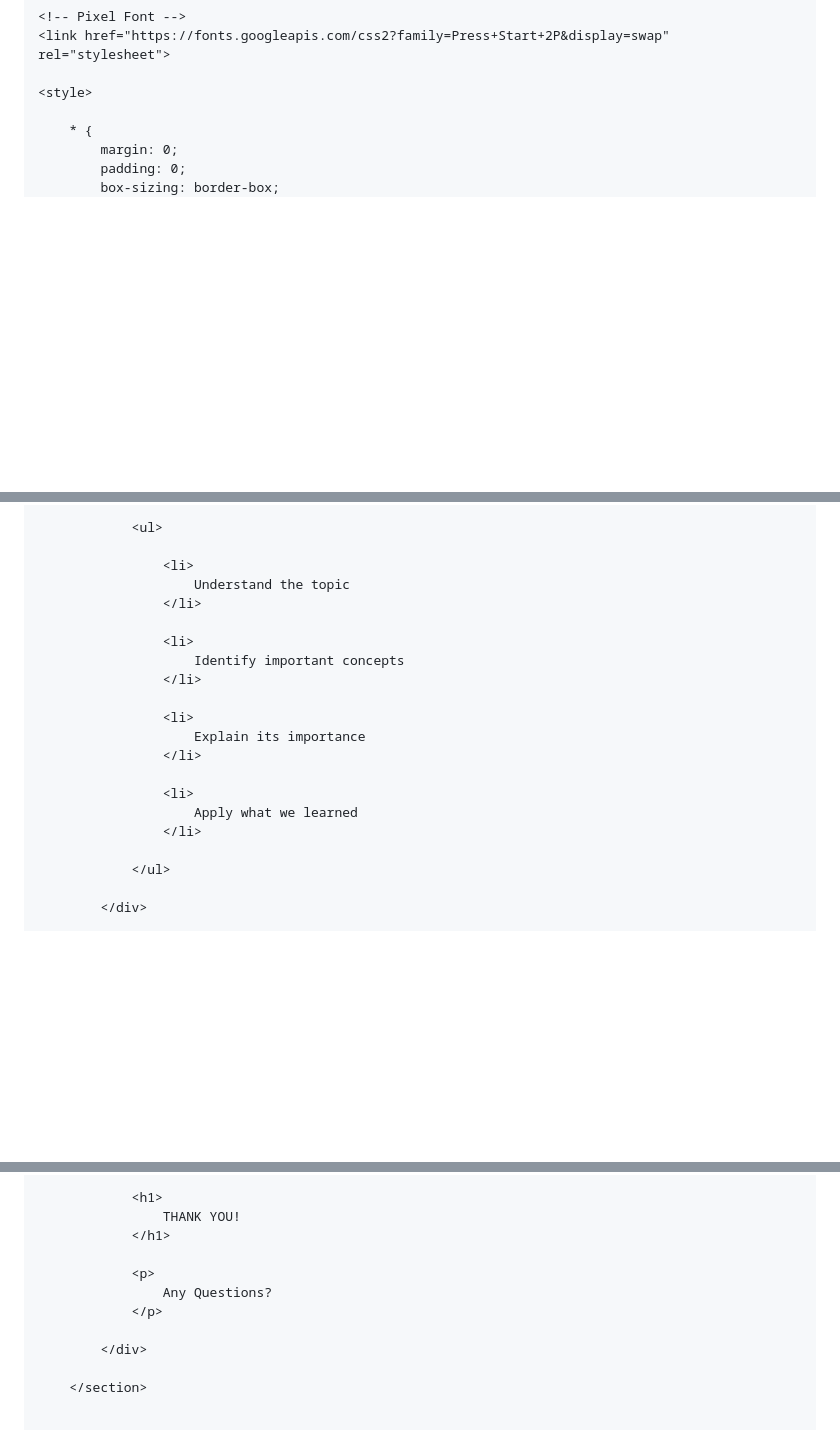
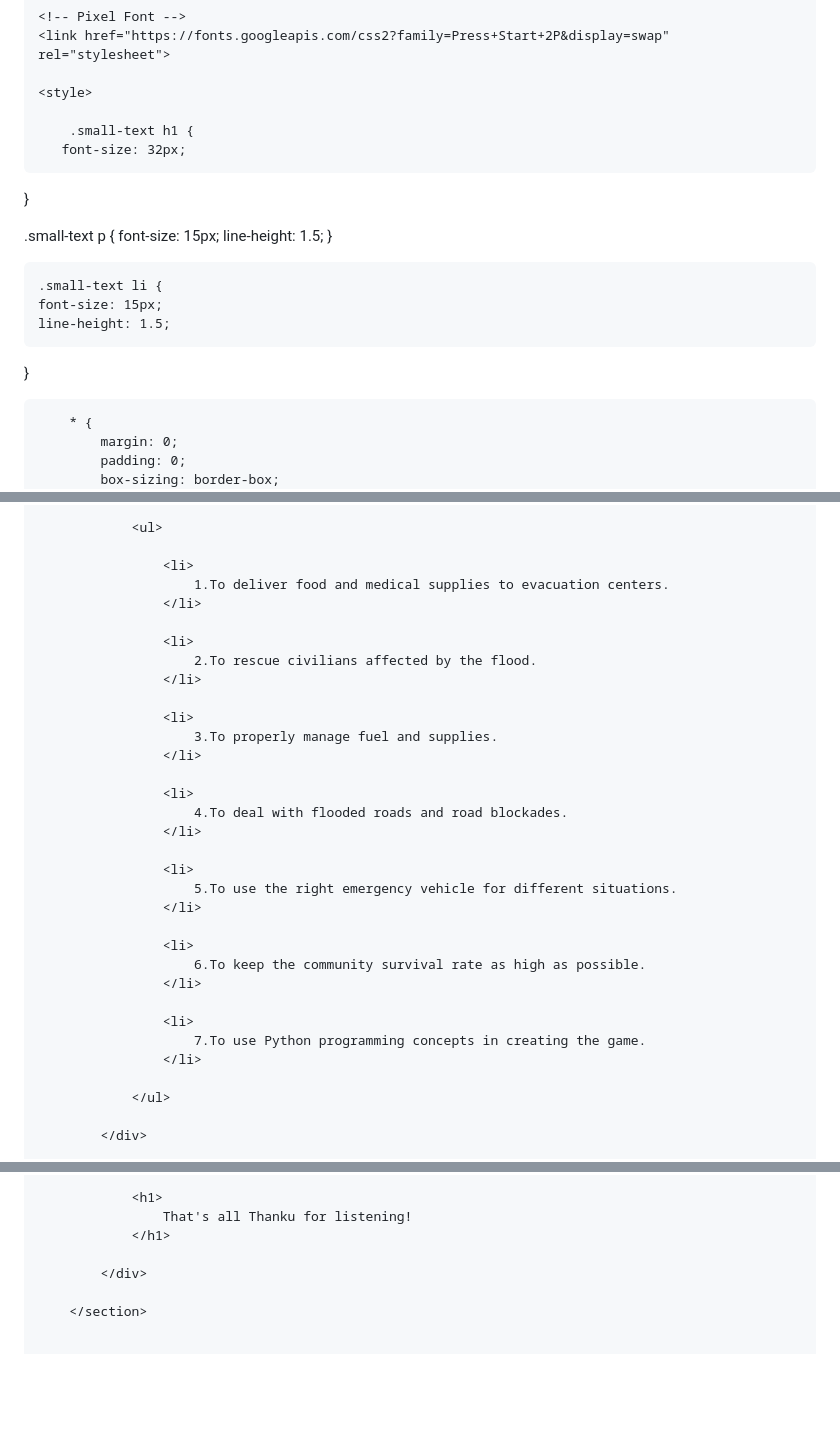
Before and after one commit to cyruzsantos123-cmyk/DisasterRelay_Emergency-Relay-Simulator, a Markdown page: README.md, 3 parts joined by grey strips. Drawn GitHub-style; blank space fills up the shorter version.

```diff
--- a/README.md
+++ b/README.md
@@ -10,6 +10,20 @@
     <link href="https://fonts.googleapis.com/css2?family=Press+Start+2P&display=swap" rel="stylesheet">
 
     <style>
+
+        .small-text h1 {
+       font-size: 32px;
+}
+
+.small-text p {
+    font-size: 15px;
+    line-height: 1.5;
+}
+
+    .small-text li {
+    font-size: 15px;
+    line-height: 1.5;
+}
 
         * {
             margin: 0;
@@ -627,19 +631,31 @@ ul {
                 <ul>
 
                     <li>
-                        Understand the topic
+                        1.To deliver food and medical supplies to evacuation centers.
                     </li>
 
                     <li>
-                        Identify important concepts
+                        2.To rescue civilians affected by the flood.
                     </li>
 
                     <li>
-                        Explain its importance
+                        3.To properly manage fuel and supplies.
                     </li>
 
                     <li>
-                        Apply what we learned
+                        4.To deal with flooded roads and road blockades.
+                    </li>
+
+                    <li>
+                        5.To use the right emergency vehicle for different situations.
+                    </li>
+
+                    <li>
+                        6.To keep the community survival rate as high as possible.
+                    </li>
+
+                    <li>
+                        7.To use Python programming concepts in creating the game.
                     </li>
 
                 </ul>
@@ -706,11 +710,7 @@ ul {
 
                 <h1>
-                    THANK YOU!
+                    That's all Thanku for listening!
                 </h1>
-
-                <p>
-                    Any Questions?
-                </p>
 
             </div>
 
```
Also changed, not shown: other parts of README.md (+13 -31 lines).
